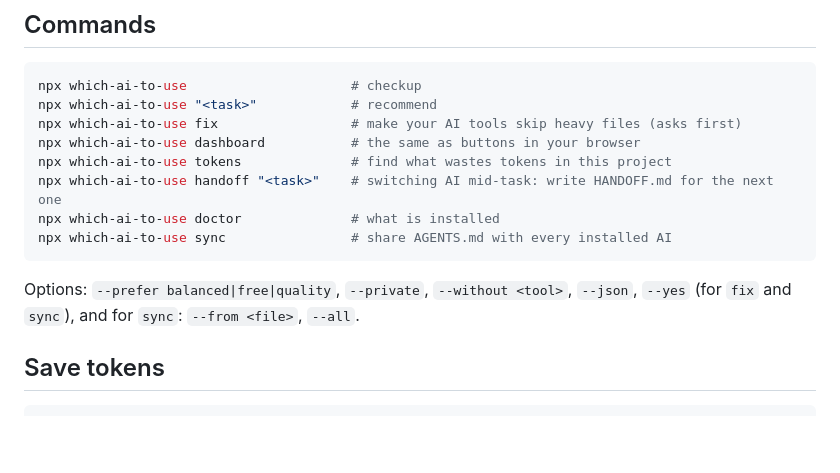
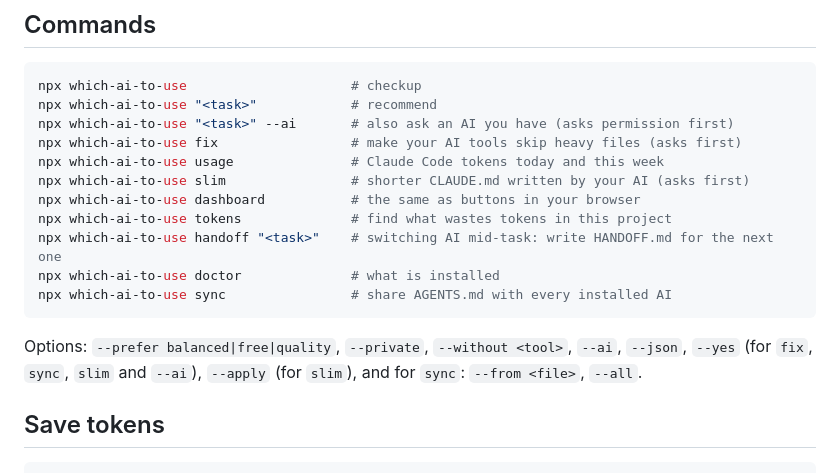
Before and after one commit to WST2002/which-ai-to-use, a Markdown page: README.md, the part around the change printed below. GitHub-like rendering; blank space fills up the shorter version.

````diff
--- a/README.md
+++ b/README.md
@@ -91,7 +99,10 @@ You don't have to install anything. Pick the way that suits you:
 ```bash
 npx which-ai-to-use                     # checkup
 npx which-ai-to-use "<task>"            # recommend
+npx which-ai-to-use "<task>" --ai       # also ask an AI you have (asks permission first)
 npx which-ai-to-use fix                 # make your AI tools skip heavy files (asks first)
+npx which-ai-to-use usage               # Claude Code tokens today and this week
+npx which-ai-to-use slim                # shorter CLAUDE.md written by your AI (asks first)
 npx which-ai-to-use dashboard           # the same as buttons in your browser
 npx which-ai-to-use tokens              # find what wastes tokens in this project
 npx which-ai-to-use handoff "<task>"    # switching AI mid-task: write HANDOFF.md for the next one
@@ -99,7 +110,7 @@ npx which-ai-to-use doctor              # what is installed
 npx which-ai-to-use sync                # share AGENTS.md with every installed AI
 ```
 
-Options: `--prefer balanced|free|quality`, `--private`, `--without <tool>`, `--json`, `--yes` (for `fix` and `sync`), and for `sync`: `--from <file>`, `--all`.
+Options: `--prefer balanced|free|quality`, `--private`, `--without <tool>`, `--ai`, `--json`, `--yes` (for `fix`, `sync`, `slim` and `--ai`), `--apply` (for `slim`), and for `sync`: `--from <file>`, `--all`.
 
 ## Save tokens
 
````
Also changed, not shown: other parts of README.md (+9 -1 lines), skills/which-ai-to-use/SKILL.md (+4 -3 lines), media/dashboard-ai.png (added), 1 other file.
